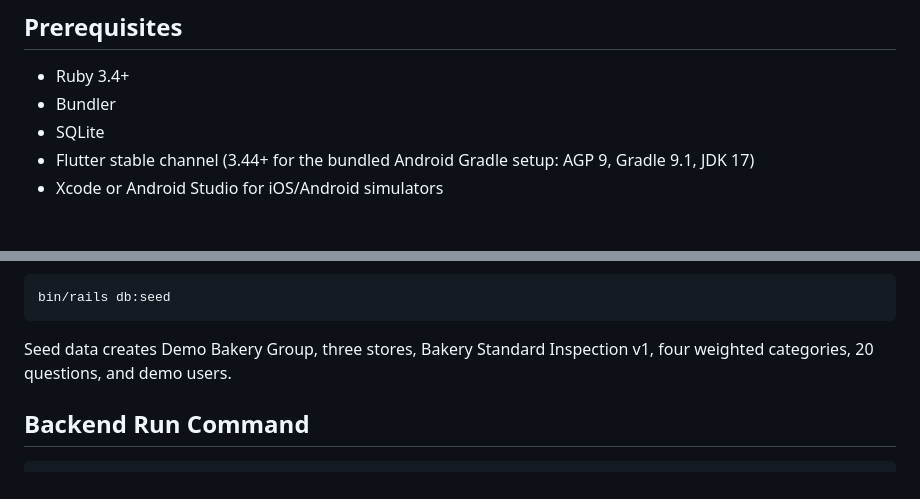
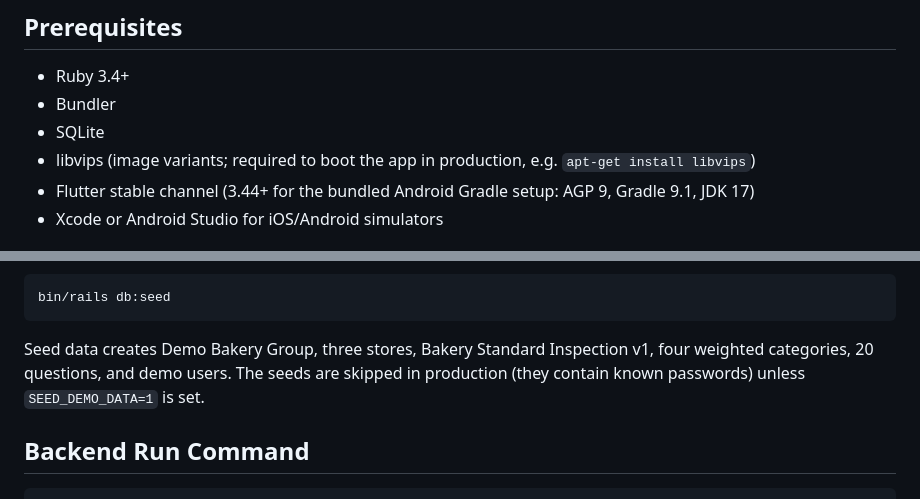
Before and after one commit to dataworkman/inspection, a Markdown page: README.md, 2 parts joined by grey strips. Drawn GitHub-style.

````diff
--- a/README.md
+++ b/README.md
@@ -7,6 +7,7 @@ Fresh modular monolith MVP for franchise HQ inspection management. The repositor
 - Ruby 3.4+
 - Bundler
 - SQLite
+- libvips (image variants; required to boot the app in production, e.g. `apt-get install libvips`)
 - Flutter stable channel (3.44+ for the bundled Android Gradle setup: AGP 9, Gradle 9.1, JDK 17)
 - Xcode or Android Studio for iOS/Android simulators
 
@@ -47,7 +48,7 @@ Seed command:
 bin/rails db:seed
 ```
 
-Seed data creates Demo Bakery Group, three stores, Bakery Standard Inspection v1, four weighted categories, 20 questions, and demo users.
+Seed data creates Demo Bakery Group, three stores, Bakery Standard Inspection v1, four weighted categories, 20 questions, and demo users. The seeds are skipped in production (they contain known passwords) unless `SEED_DEMO_DATA=1` is set.
 
 ## Backend Run Command
 
````
Also changed, not shown: other parts of README.md (+25 -0 lines).
